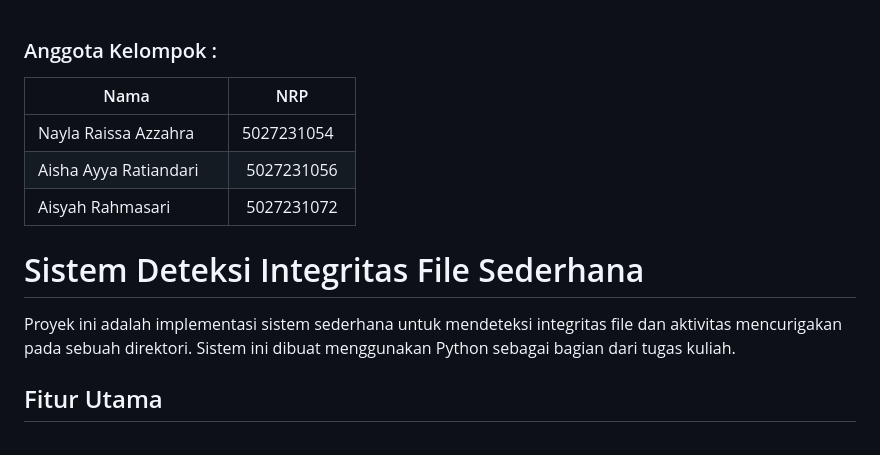
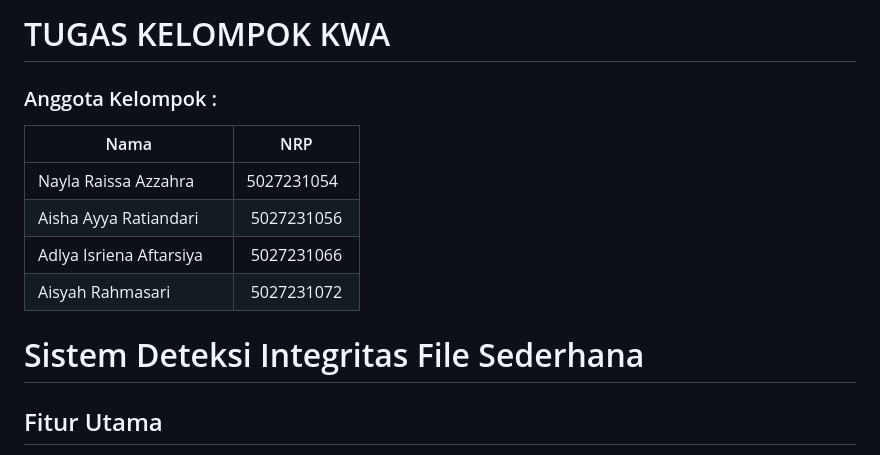
Before and after one commit to chamizzu/TugasKelompok_KWA, a Markdown page: README.md, the part around the change. Drawn GitHub-style.

```diff
--- a/README.md
+++ b/README.md
@@ -1,14 +1,13 @@
-
+# TUGAS KELOMPOK KWA
 ### Anggota Kelompok :
 |             Nama              |     NRP    |
 |-------------------------------|------------|
 | Nayla Raissa Azzahra          | 5027231054 |
 | Aisha Ayya Ratiandari              | 5027231056 |
+| Adlya Isriena Aftarsiya              | 5027231066 |
 | Aisyah Rahmasari              | 5027231072 |
 
 # Sistem Deteksi Integritas File Sederhana
-
-Proyek ini adalah implementasi sistem sederhana untuk mendeteksi integritas file dan aktivitas mencurigakan pada sebuah direktori. Sistem ini dibuat menggunakan Python sebagai bagian dari tugas kuliah.
 
 ## Fitur Utama
 
```
